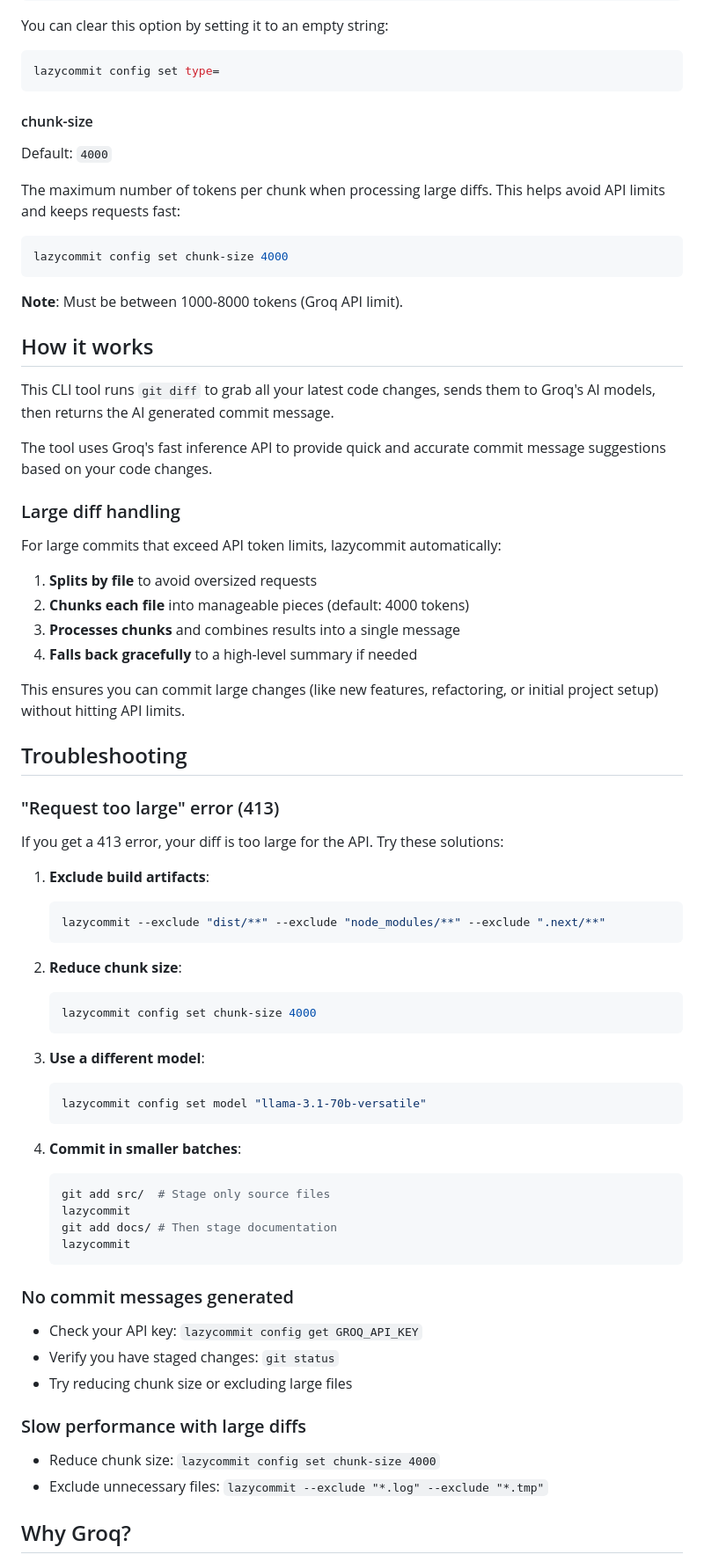
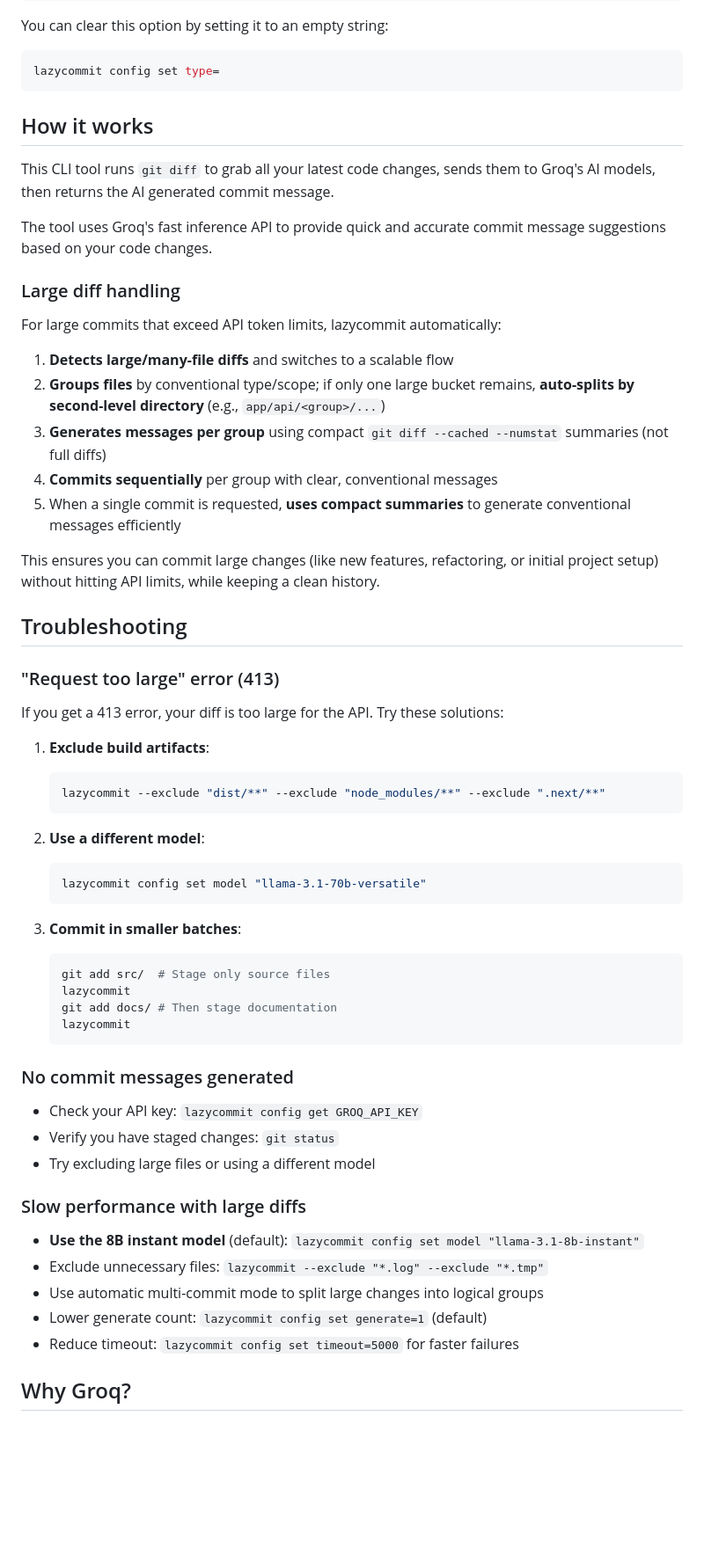
Before and after one commit to RaihanOcean/lazycommit, a Markdown page: README.md, the part around one of its changes. Shown at 88% size. Drawn GitHub-style; blank space fills up the shorter version.

Commit message:
"docs: Update project documentation"

````diff
--- a/README.md
+++ b/README.md
@@ -267,17 +293,6 @@ You can clear this option by setting it to an empty string:
 lazycommit config set type=
 ```
 
-#### chunk-size
-
-Default: `4000`
-
-The maximum number of tokens per chunk when processing large diffs. This helps avoid API limits and keeps requests fast:
-
-```sh
-lazycommit config set chunk-size 4000
-```
-
-**Note**: Must be between 1000-8000 tokens (Groq API limit).
 
 ## How it works
 
@@ -289,12 +304,13 @@ The tool uses Groq's fast inference API to provide quick and accurate commit mes
 
 For large commits that exceed API token limits, lazycommit automatically:
 
-1. **Splits by file** to avoid oversized requests
-2. **Chunks each file** into manageable pieces (default: 4000 tokens)
-3. **Processes chunks** and combines results into a single message
-4. **Falls back gracefully** to a high-level summary if needed
+1. **Detects large/many-file diffs** and switches to a scalable flow
+2. **Groups files** by conventional type/scope; if only one large bucket remains, **auto-splits by second-level directory** (e.g., `app/api/<group>/...`)
+3. **Generates messages per group** using compact `git diff --cached --numstat` summaries (not full diffs)
+4. **Commits sequentially** per group with clear, conventional messages
+5. When a single commit is requested, **uses compact summaries** to generate conventional messages efficiently
 
-This ensures you can commit large changes (like new features, refactoring, or initial project setup) without hitting API limits.
+This ensures you can commit large changes (like new features, refactoring, or initial project setup) without hitting API limits, while keeping a clean history.
 
 ## Troubleshooting
 
@@ -307,17 +323,12 @@ If you get a 413 error, your diff is too large for the API. Try these solutions:
    lazycommit --exclude "dist/**" --exclude "node_modules/**" --exclude ".next/**"
    ```
 
-2. **Reduce chunk size**:
-   ```sh
-   lazycommit config set chunk-size 4000
-   ```
-
-3. **Use a different model**:
+2. **Use a different model**:
    ```sh
    lazycommit config set model "llama-3.1-70b-versatile"
    ```
 
-4. **Commit in smaller batches**:
+3. **Commit in smaller batches**:
    ```sh
    git add src/  # Stage only source files
    lazycommit
@@ -329,12 +340,15 @@ If you get a 413 error, your diff is too large for the API. Try these solutions:
 
 - Check your API key: `lazycommit config get GROQ_API_KEY`
 - Verify you have staged changes: `git status`
-- Try reducing chunk size or excluding large files
+- Try excluding large files or using a different model
 
 ### Slow performance with large diffs
 
-- Reduce chunk size: `lazycommit config set chunk-size 4000`
+- **Use the 8B instant model** (default): `lazycommit config set model "llama-3.1-8b-instant"`
 - Exclude unnecessary files: `lazycommit --exclude "*.log" --exclude "*.tmp"`
+- Use automatic multi-commit mode to split large changes into logical groups
+- Lower generate count: `lazycommit config set generate=1` (default)
+- Reduce timeout: `lazycommit config set timeout=5000` for faster failures
 
 ## Why Groq?
 
````
Also changed, not shown: other parts of README.md (+37 -10 lines), CONTRIBUTING.md (+11 -2 lines).
